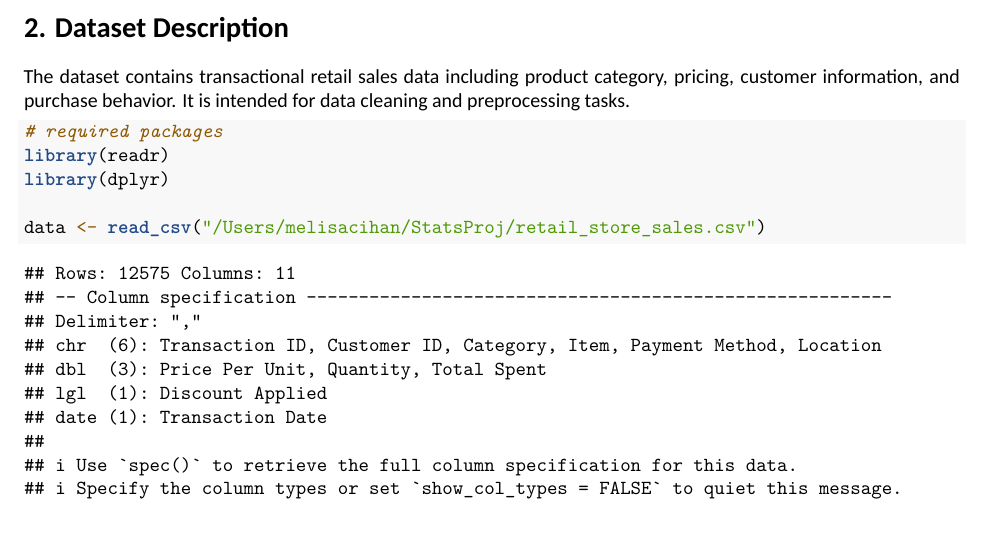
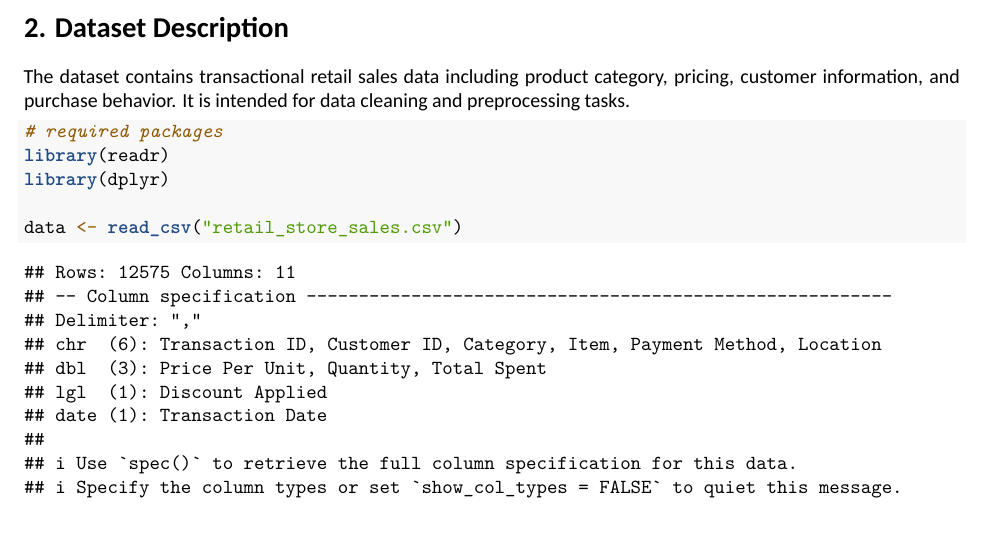
Before and after one commit to melisa-cihan/StatsProj, an R Markdown document (Dataset_Summary.Rmd): part of page 1 of 3, cut so that both start at the same text. Rendered offline with R 4.5, knitr and Pandoc, then LaTeX, with nearby package versions; a font, style sheet, LaTeX package, included part or bibliography that could not be used is replaced or left out.

Commit message:
adjust path

````diff
--- a/Dataset_Summary.Rmd
+++ b/Dataset_Summary.Rmd
@@ -36,7 +36,7 @@ It is intended for data cleaning and preprocessing tasks.
 library(readr)
 library(dplyr)
 
-data <- read_csv("/Users/melisacihan/StatsProj/retail_store_sales.csv")
+data <- read_csv("retail_store_sales.csv")
 
 
 ```
````
